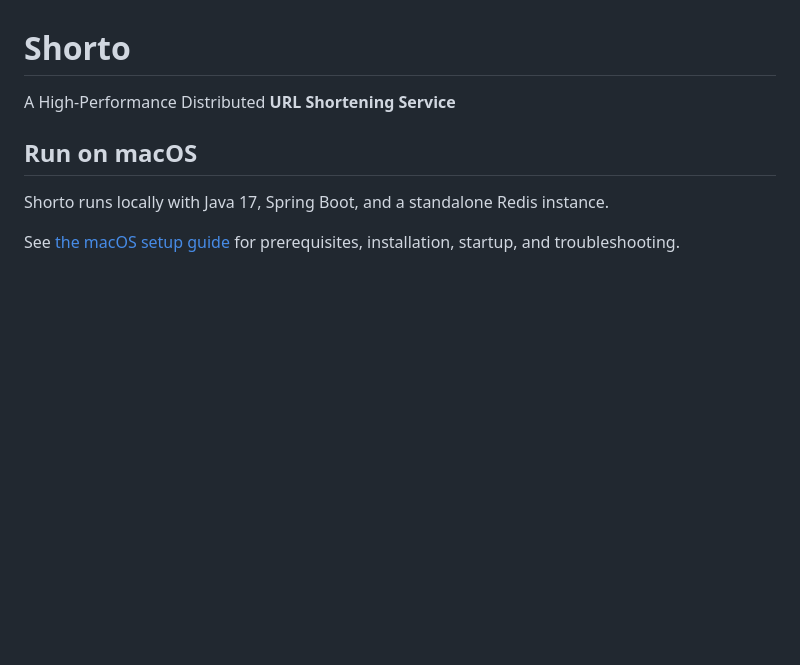
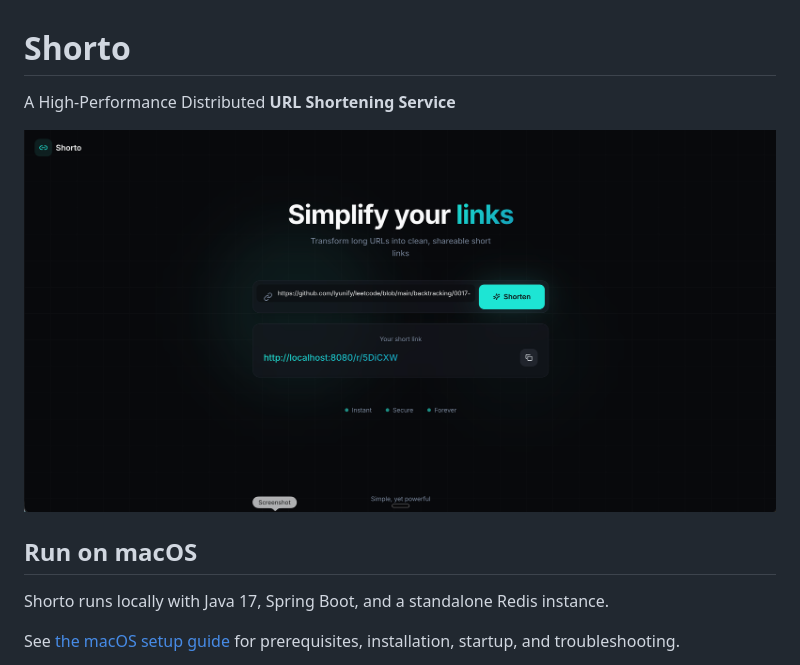
Before and after one commit to lyunify/ScaleShort_Distributed_URL_Shortener, a Markdown page: README.md, the part around the change. Rendered like a GitHub page; pictures changed too: docs/shorto-demo.png (added); blank space fills up the shorter version.

Commit message:
Show real Shorto product screenshot at the top of README

```diff
--- a/README.md
+++ b/README.md
@@ -1,6 +1,8 @@
 # Shorto
 
 A High-Performance Distributed **URL Shortening Service**
+
+![Shorto generating a short link from a long URL](docs/shorto-demo.png)
 
 ## Run on macOS
 
```
